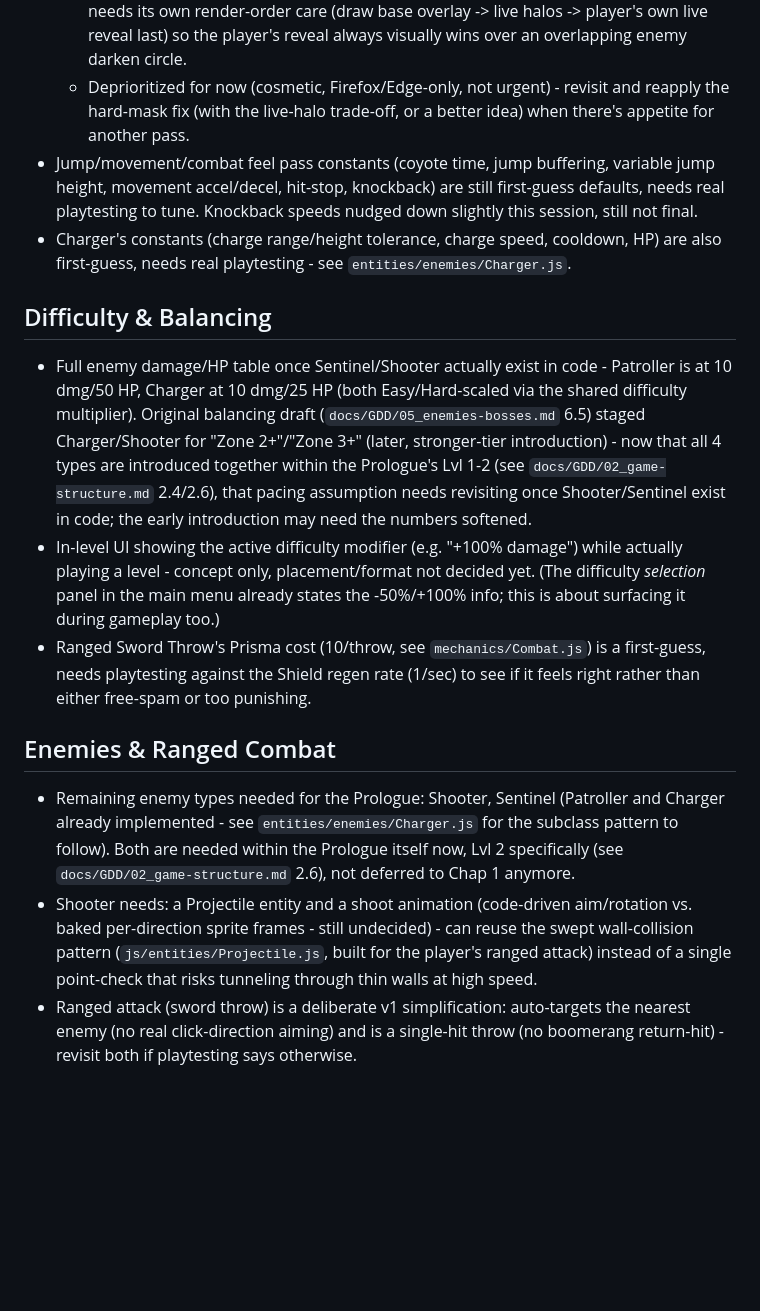
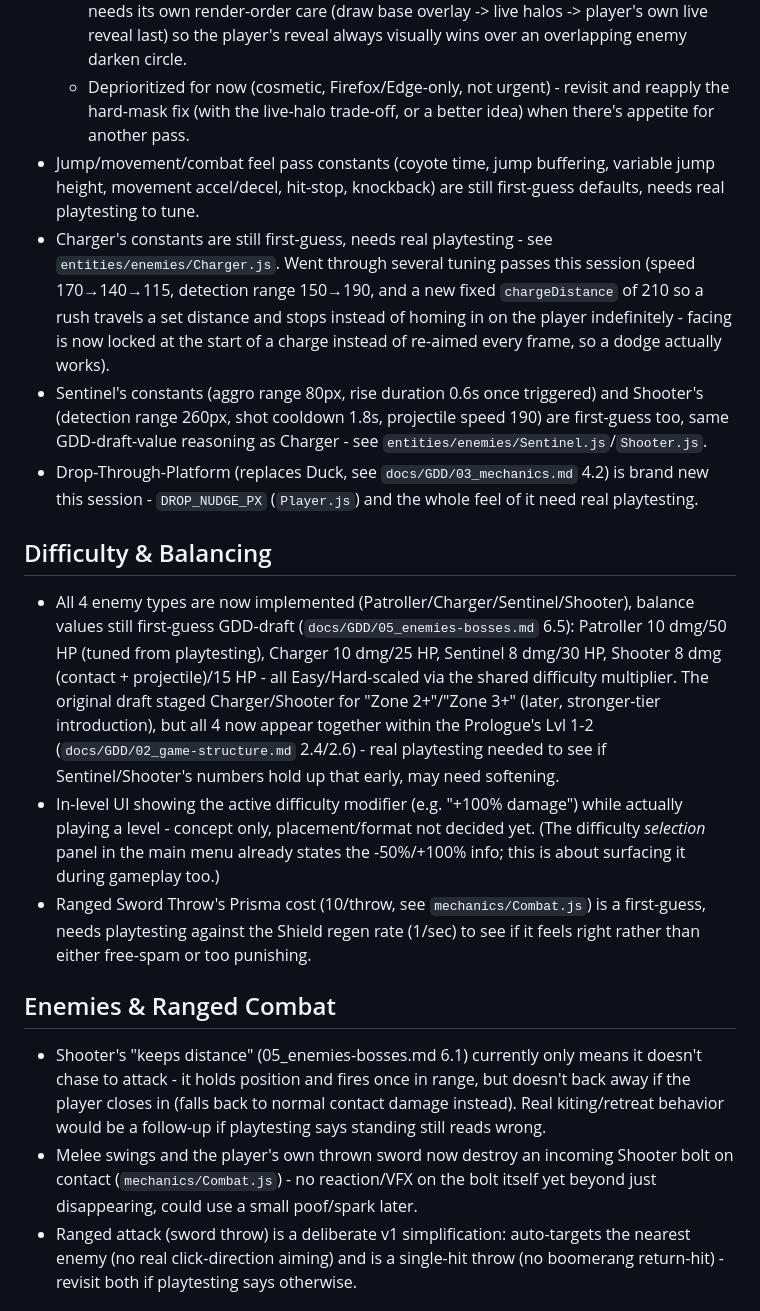
Before and after one commit to AngeloDevLab/CHROMATIC, a Markdown page: TODO.md, the part around one of its changes. GitHub-like rendering; blank space fills up the shorter version.

```diff
--- a/TODO.md
+++ b/TODO.md
@@ -10,19 +10,21 @@ Working list of what's next. Update together at the end of a session (see `CHANG
   - **Trade-off found**: the soft/organic edge on `main` today is a side effect of the exact same repeated-blending mechanism that causes the bug (`darken()` blends a soft gradient straight into the persisted overlay every frame, accumulating over overlapping passes into a naturally fading trail) - a hard mask fixes the bug but loses that look. Best mitigation found: keep the permanent commit hard-edged, and add a separate soft-edged "live" halo (~1.3x the radius, redrawn fresh every frame around the enemy, never persisted, so immune to the bug) to approximate the old look - close but not identical to `main`'s current visual.
   - Also worth knowing for whoever picks this back up: a naive throttle on how often `darken()` runs (to reduce call frequency) does NOT fix this - the bug isn't frequency-related, it reproduces on the very first pass regardless. And the live-halo approach needs its own render-order care (draw base overlay -> live halos -> player's own live reveal last) so the player's reveal always visually wins over an overlapping enemy darken circle.
   - Deprioritized for now (cosmetic, Firefox/Edge-only, not urgent) - revisit and reapply the hard-mask fix (with the live-halo trade-off, or a better idea) when there's appetite for another pass.
-- Jump/movement/combat feel pass constants (coyote time, jump buffering, variable jump height, movement accel/decel, hit-stop, knockback) are still first-guess defaults, needs real playtesting to tune. Knockback speeds nudged down slightly this session, still not final.
-- Charger's constants (charge range/height tolerance, charge speed, cooldown, HP) are also first-guess, needs real playtesting - see `entities/enemies/Charger.js`.
+- Jump/movement/combat feel pass constants (coyote time, jump buffering, variable jump height, movement accel/decel, hit-stop, knockback) are still first-guess defaults, needs real playtesting to tune.
+- Charger's constants are still first-guess, needs real playtesting - see `entities/enemies/Charger.js`. Went through several tuning passes this session (speed 170→140→115, detection range 150→190, and a new fixed `chargeDistance` of 210 so a rush travels a set distance and stops instead of homing in on the player indefinitely - facing is now locked at the start of a charge instead of re-aimed every frame, so a dodge actually works).
+- Sentinel's constants (aggro range 80px, rise duration 0.6s once triggered) and Shooter's (detection range 260px, shot cooldown 1.8s, projectile speed 190) are first-guess too, same GDD-draft-value reasoning as Charger - see `entities/enemies/Sentinel.js`/`Shooter.js`.
+- Drop-Through-Platform (replaces Duck, see `docs/GDD/03_mechanics.md` 4.2) is brand new this session - `DROP_NUDGE_PX` (`Player.js`) and the whole feel of it need real playtesting.
 
 ## Difficulty & Balancing
 
-- Full enemy damage/HP table once Sentinel/Shooter actually exist in code - Patroller is at 10 dmg/50 HP, Charger at 10 dmg/25 HP (both Easy/Hard-scaled via the shared difficulty multiplier). Original balancing draft (`docs/GDD/05_enemies-bosses.md` 6.5) staged Charger/Shooter for "Zone 2+"/"Zone 3+" (later, stronger-tier introduction) - now that all 4 types are introduced together within the Prologue's Lvl 1-2 (see `docs/GDD/02_game-structure.md` 2.4/2.6), that pacing assumption needs revisiting once Shooter/Sentinel exist in code; the early introduction may need the numbers softened.
+- All 4 enemy types are now implemented (Patroller/Charger/Sentinel/Shooter), balance values still first-guess GDD-draft (`docs/GDD/05_enemies-bosses.md` 6.5): Patroller 10 dmg/50 HP (tuned from playtesting), Charger 10 dmg/25 HP, Sentinel 8 dmg/30 HP, Shooter 8 dmg (contact + projectile)/15 HP - all Easy/Hard-scaled via the shared difficulty multiplier. The original draft staged Charger/Shooter for "Zone 2+"/"Zone 3+" (later, stronger-tier introduction), but all 4 now appear together within the Prologue's Lvl 1-2 (`docs/GDD/02_game-structure.md` 2.4/2.6) - real playtesting needed to see if Sentinel/Shooter's numbers hold up that early, may need softening.
 - In-level UI showing the active difficulty modifier (e.g. "+100% damage") while actually playing a level - concept only, placement/format not decided yet. (The difficulty *selection* panel in the main menu already states the -50%/+100% info; this is about surfacing it during gameplay too.)
 - Ranged Sword Throw's Prisma cost (10/throw, see `mechanics/Combat.js`) is a first-guess, needs playtesting against the Shield regen rate (1/sec) to see if it feels right rather than either free-spam or too punishing.
 
 ## Enemies & Ranged Combat
 
-- Remaining enemy types needed for the Prologue: Shooter, Sentinel (Patroller and Charger already implemented - see `entities/enemies/Charger.js` for the subclass pattern to follow). Both are needed within the Prologue itself now, Lvl 2 specifically (see `docs/GDD/02_game-structure.md` 2.6), not deferred to Chap 1 anymore.
-- Shooter needs: a Projectile entity and a shoot animation (code-driven aim/rotation vs. baked per-direction sprite frames - still undecided) - can reuse the swept wall-collision pattern (`js/entities/Projectile.js`, built for the player's ranged attack) instead of a single point-check that risks tunneling through thin walls at high speed.
+- Shooter's "keeps distance" (05_enemies-bosses.md 6.1) currently only means it doesn't chase to attack - it holds position and fires once in range, but doesn't back away if the player closes in (falls back to normal contact damage instead). Real kiting/retreat behavior would be a follow-up if playtesting says standing still reads wrong.
+- Melee swings and the player's own thrown sword now destroy an incoming Shooter bolt on contact (`mechanics/Combat.js`) - no reaction/VFX on the bolt itself yet beyond just disappearing, could use a small poof/spark later.
 - Ranged attack (sword throw) is a deliberate v1 simplification: auto-targets the nearest enemy (no real click-direction aiming) and is a single-hit throw (no boomerang return-hit) - revisit both if playtesting says otherwise.
 
 ## Tooling
```
Also changed, not shown: other parts of TODO.md (+5 -4 lines), CHANGELOG.md (+16 -0 lines), docs/GDD/11_scope-milestones.md (+2 -2 lines).
